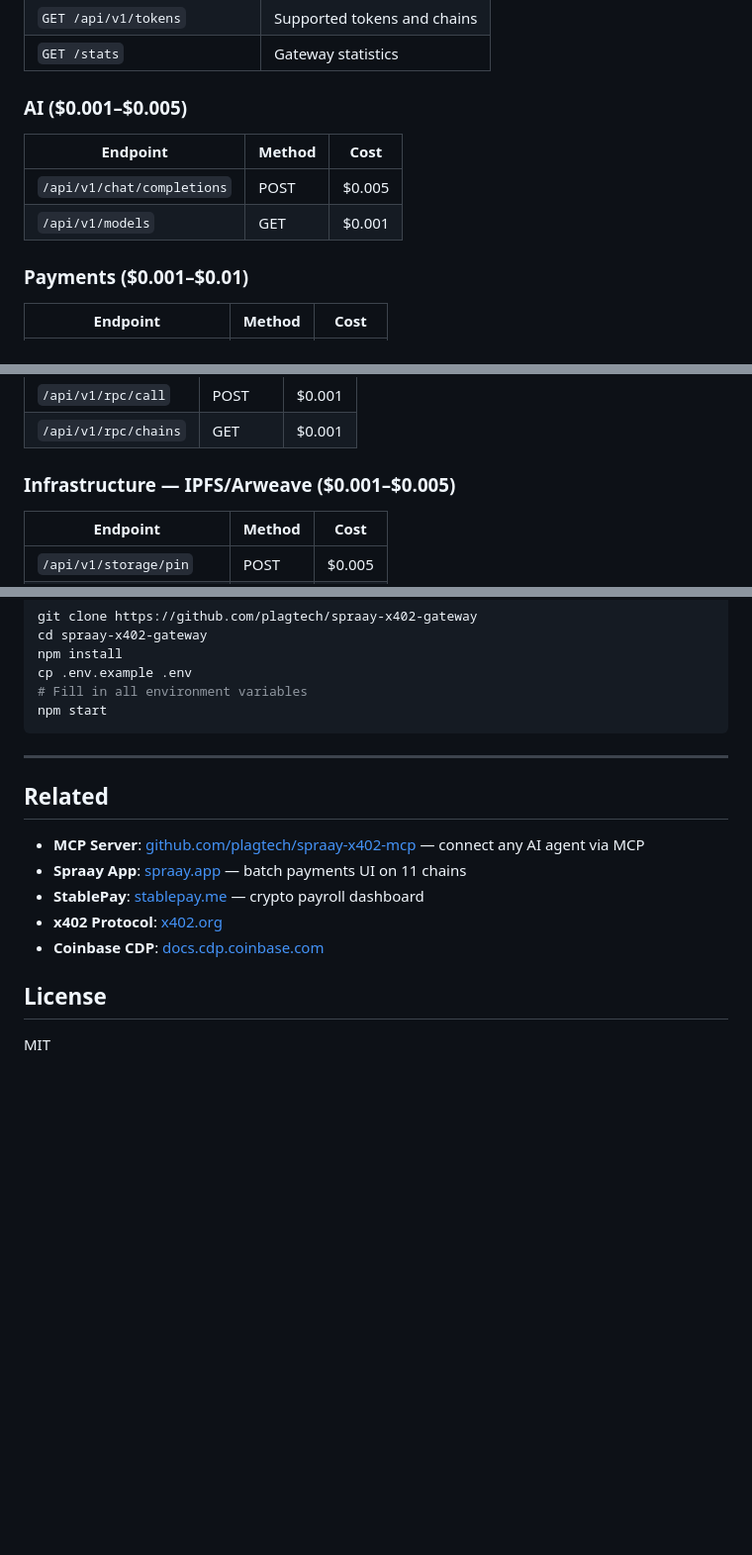
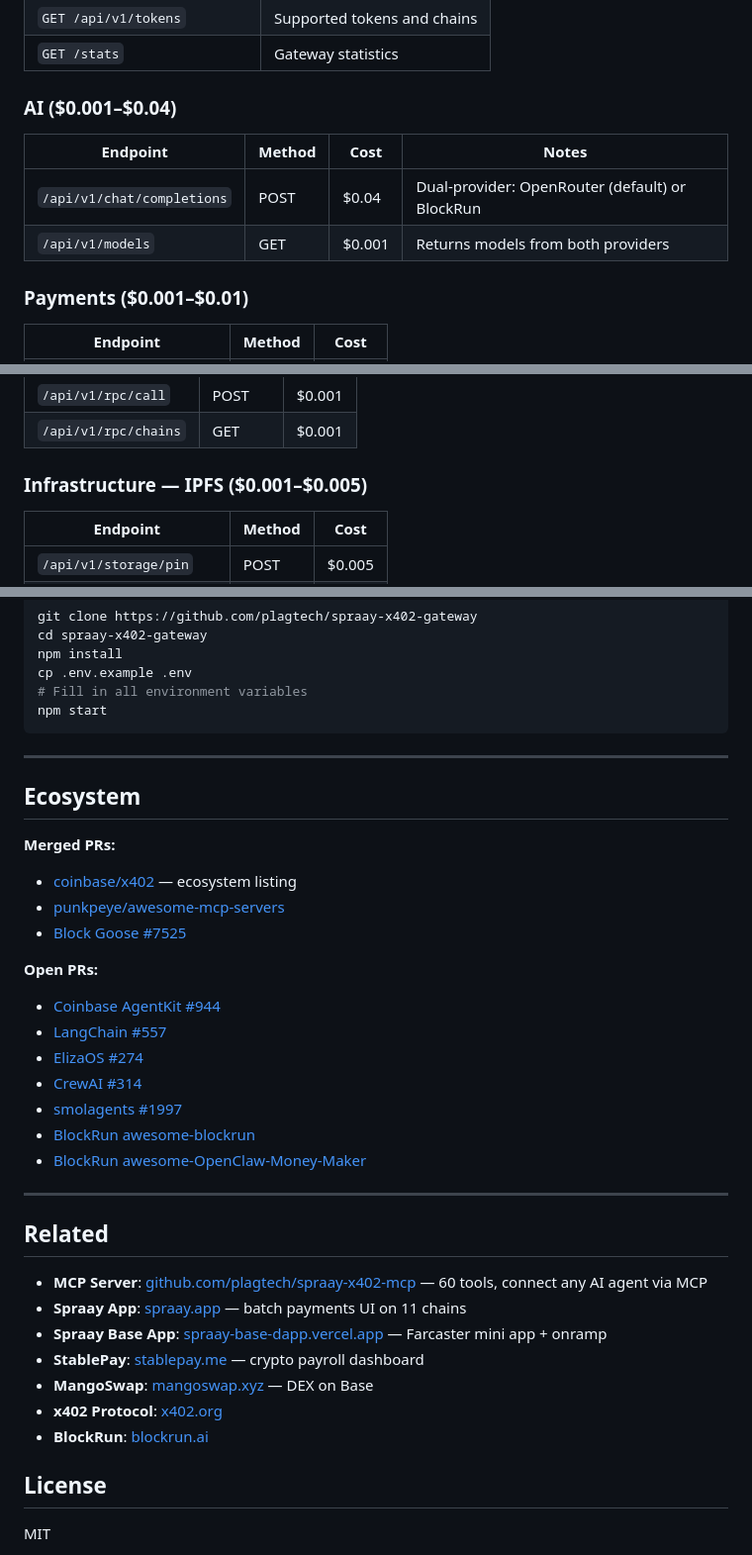
Before and after one commit to plagtech/spraay-x402-gateway, a Markdown page: README.md, 3 parts joined by grey strips. Shown at 99% size. Rendered like a GitHub page; blank space fills up the shorter version.

```diff
--- a/README.md
+++ b/README.md
@@ -39,11 +78,11 @@ All payments settle on Base. Coinbase CDP handles facilitation. No API keys requ
 | `GET /api/v1/tokens` | Supported tokens and chains |
 | `GET /stats` | Gateway statistics |
 
-### AI ($0.001–$0.005)
-| Endpoint | Method | Cost |
-|----------|--------|------|
-| `/api/v1/chat/completions` | POST | $0.005 |
-| `/api/v1/models` | GET | $0.001 |
+### AI ($0.001–$0.04)
+| Endpoint | Method | Cost | Notes |
+|----------|--------|------|-------|
+| `/api/v1/chat/completions` | POST | $0.04 | Dual-provider: OpenRouter (default) or BlockRun |
+| `/api/v1/models` | GET | $0.001 | Returns models from both providers |
 
 ### Payments ($0.001–$0.01)
 | Endpoint | Method | Cost |
@@ -136,7 +175,7 @@ All payments settle on Base. Coinbase CDP handles facilitation. No API keys requ
 | `/api/v1/rpc/call` | POST | $0.001 |
 | `/api/v1/rpc/chains` | GET | $0.001 |
 
-### Infrastructure — IPFS/Arweave ($0.001–$0.005)
+### Infrastructure — IPFS ($0.001–$0.005)
 | Endpoint | Method | Cost |
 |----------|--------|------|
 | `/api/v1/storage/pin` | POST | $0.005 |
@@ -232,13 +288,33 @@ npm start
 
 ---
 
+## Ecosystem
+
+**Merged PRs:**
+- [coinbase/x402](https://github.com/coinbase/x402) — ecosystem listing
+- [punkpeye/awesome-mcp-servers](https://github.com/punkpeye/awesome-mcp-servers)
+- [Block Goose #7525](https://github.com/block/goose/pull/7525)
+
+**Open PRs:**
+- [Coinbase AgentKit #944](https://github.com/coinbase/agentkit/pull/944)
+- [LangChain #557](https://github.com/langchain-ai/langchain/pull/557)
+- [ElizaOS #274](https://github.com/elizaos/eliza/pull/274)
+- [CrewAI #314](https://github.com/crewAIInc/crewAI/pull/314)
+- [smolagents #1997](https://github.com/huggingface/smolagents/pull/1997)
+- [BlockRun awesome-blockrun](https://github.com/BlockRunAI/awesome-blockrun/pulls)
+- [BlockRun awesome-OpenClaw-Money-Maker](https://github.com/BlockRunAI/awesome-OpenClaw-Money-Maker/pulls)
+
+---
+
 ## Related
 
-- **MCP Server**: [github.com/plagtech/spraay-x402-mcp](https://github.com/plagtech/spraay-x402-mcp) — connect any AI agent via MCP
+- **MCP Server**: [github.com/plagtech/spraay-x402-mcp](https://github.com/plagtech/spraay-x402-mcp) — 60 tools, connect any AI agent via MCP
 - **Spraay App**: [spraay.app](https://spraay.app) — batch payments UI on 11 chains
+- **Spraay Base App**: [spraay-base-dapp.vercel.app](https://spraay-base-dapp.vercel.app) — Farcaster mini app + onramp
 - **StablePay**: [stablepay.me](https://stablepay.me) — crypto payroll dashboard
+- **MangoSwap**: [mangoswap.xyz](https://mangoswap.xyz) — DEX on Base
 - **x402 Protocol**: [x402.org](https://x402.org)
-- **Coinbase CDP**: [docs.cdp.coinbase.com](https://docs.cdp.coinbase.com)
+- **BlockRun**: [blockrun.ai](https://blockrun.ai)
 
 ## License
 
```
Also changed, not shown: other parts of README.md (+62 -6 lines).
